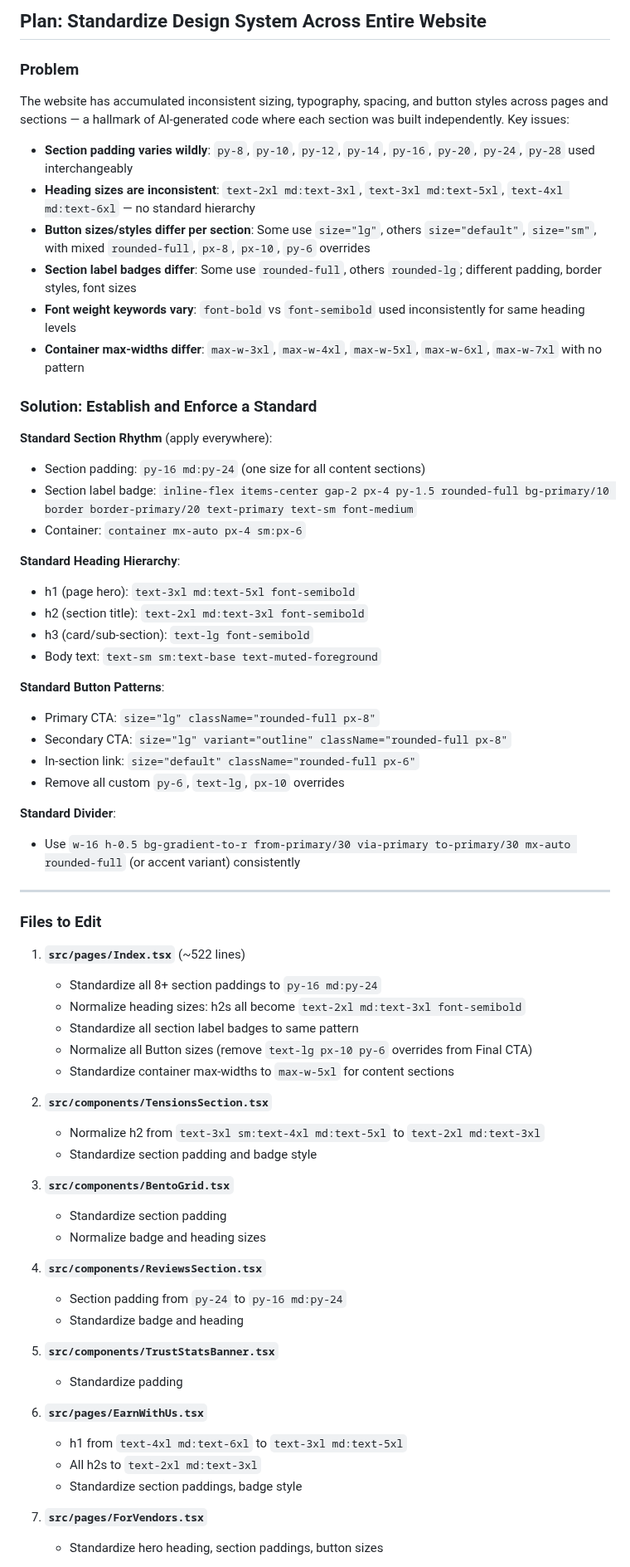
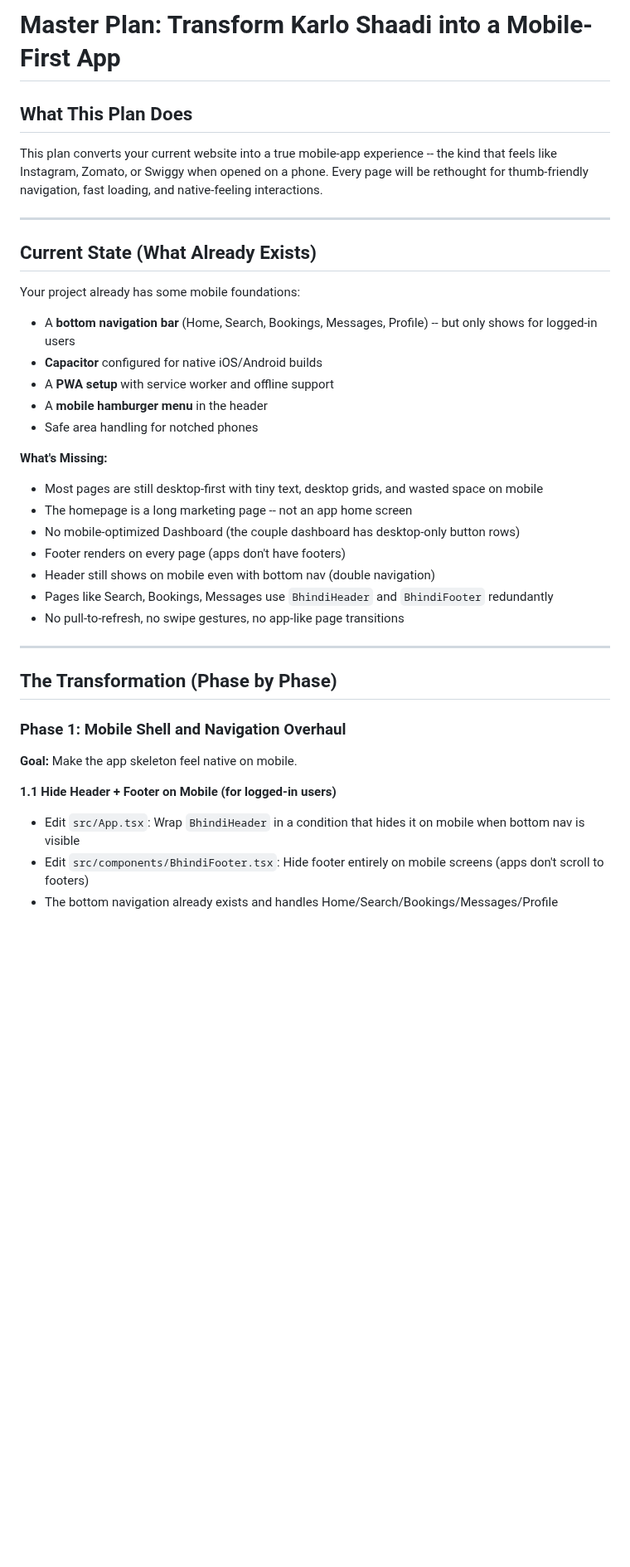
Before and after one commit to prabhanjaytiwari/karlo-shaadi-glow, a Markdown page: .lovable/plan.md, the part around one of its changes. Shown at 83% size. GitHub-like rendering; blank space fills up the shorter version.

Commit message:
Save plan in Lovable

```diff
--- a/.lovable/plan.md
+++ b/.lovable/plan.md
@@ -1,70 +1,41 @@
 
 
-## Plan: Standardize Design System Across Entire Website
+# Master Plan: Transform Karlo Shaadi into a Mobile-First App
 
-### Problem
-The website has accumulated inconsistent sizing, typography, spacing, and button styles across pages and sections — a hallmark of AI-generated code where each section was built independently. Key issues:
+## What This Plan Does
 
-- **Section padding varies wildly**: `py-8`, `py-10`, `py-12`, `py-14`, `py-16`, `py-20`, `py-24`, `py-28` used interchangeably
-- **Heading sizes are inconsistent**: `text-2xl md:text-3xl`, `text-3xl md:text-5xl`, `text-4xl md:text-6xl` — no standard hierarchy
-- **Button sizes/styles differ per section**: Some use `size="lg"`, others `size="default"`, `size="sm"`, with mixed `rounded-full`, `px-8`, `px-10`, `py-6` overrides
-- **Section label badges differ**: Some use `rounded-full`, others `rounded-lg`; different padding, border styles, font sizes
-- **Font weight keywords vary**: `font-bold` vs `font-semibold` used inconsistently for same heading levels
-- **Container max-widths differ**: `max-w-3xl`, `max-w-4xl`, `max-w-5xl`, `max-w-6xl`, `max-w-7xl` with no pattern
-
-### Solution: Establish and Enforce a Standard
-
-**Standard Section Rhythm** (apply everywhere):
-- Section padding: `py-16 md:py-24` (one size for all content sections)
-- Section label badge: `inline-flex items-center gap-2 px-4 py-1.5 rounded-full bg-primary/10 border border-primary/20 text-primary text-sm font-medium`
-- Container: `container mx-auto px-4 sm:px-6`
-
-**Standard Heading Hierarchy**:
-- h1 (page hero): `text-3xl md:text-5xl font-semibold`
-- h2 (section title): `text-2xl md:text-3xl font-semibold`
-- h3 (card/sub-section): `text-lg font-semibold`
-- Body text: `text-sm sm:text-base text-muted-foreground`
-
-**Standard Button Patterns**:
-- Primary CTA: `size="lg" className="rounded-full px-8"`
-- Secondary CTA: `size="lg" variant="outline" className="rounded-full px-8"`
-- In-section link: `size="default" className="rounded-full px-6"`
-- Remove all custom `py-6`, `text-lg`, `px-10` overrides
-
-**Standard Divider**:
-- Use `w-16 h-0.5 bg-gradient-to-r from-primary/30 via-primary to-primary/30 mx-auto rounded-full` (or accent variant) consistently
+This plan converts your current website into a true mobile-app experience -- the kind that feels like Instagram, Zomato, or Swiggy when opened on a phone. Every page will be rethought for thumb-friendly navigation, fast loading, and native-feeling interactions.
 
 ---
 
-### Files to Edit
+## Current State (What Already Exists)
 
-1. **`src/pages/Index.tsx`** (~522 lines)
-   - Standardize all 8+ section paddings to `py-16 md:py-24`
-   - Normalize heading sizes: h2s all become `text-2xl md:text-3xl font-semibold`
-   - Standardize all section label badges to same pattern
-   - Normalize all Button sizes (remove `text-lg px-10 py-6` overrides from Final CTA)
-   - Standardize container max-widths to `max-w-5xl` for content sections
+Your project already has some mobile foundations:
+- A **bottom navigation bar** (Home, Search, Bookings, Messages, Profile) -- but only shows for logged-in users
+- **Capacitor** configured for native iOS/Android builds
+- A **PWA setup** with service worker and offline support
+- A **mobile hamburger menu** in the header
+- Safe area handling for notched phones
 
-2. **`src/components/TensionsSection.tsx`**
-   - Normalize h2 from `text-3xl sm:text-4xl md:text-5xl` to `text-2xl md:text-3xl`
-   - Standardize section padding and badge style
+**What's Missing:**
+- Most pages are still desktop-first with tiny text, desktop grids, and wasted space on mobile
+- The homepage is a long marketing page -- not an app home screen
+- No mobile-optimized Dashboard (the couple dashboard has desktop-only button rows)
+- Footer renders on every page (apps don't have footers)
+- Header still shows on mobile even with bottom nav (double navigation)
+- Pages like Search, Bookings, Messages use `BhindiHeader` and `BhindiFooter` redundantly
+- No pull-to-refresh, no swipe gestures, no app-like page transitions
 
-3. **`src/components/BentoGrid.tsx`**
-   - Standardize section padding
-   - Normalize badge and heading sizes
+---
 
-4. **`src/components/ReviewsSection.tsx`**
-   - Section padding from `py-24` to `py-16 md:py-24`
-   - Standardize badge and heading
+## The Transformation (Phase by Phase)
 
-5. **`src/components/TrustStatsBanner.tsx`**
-   - Standardize padding
+### Phase 1: Mobile Shell and Navigation Overhaul
 
-6. **`src/pages/EarnWithUs.tsx`**
-   - h1 from `text-4xl md:text-6xl` to `text-3xl md:text-5xl`
-   - All h2s to `text-2xl md:text-3xl`
-   - Standardize section paddings, badge style
+**Goal:** Make the app skeleton feel native on mobile.
 
-7. **`src/pages/ForVendors.tsx`**
-   - Standardize hero heading, section paddings, button sizes
+**1.1 Hide Header + Footer on Mobile (for logged-in users)**
+- Edit `src/App.tsx`: Wrap `BhindiHeader` in a condition that hides it on mobile when bottom nav is visible
+- Edit `src/components/BhindiFooter.tsx`: Hide footer entirely on mobile screens (apps don't scroll to footers)
+- The bottom navigation already exists and handles Home/Search/Bookings/Messages/Profile
 
```
Also changed, not shown: other parts of .lovable/plan.md (+167 -23 lines).
